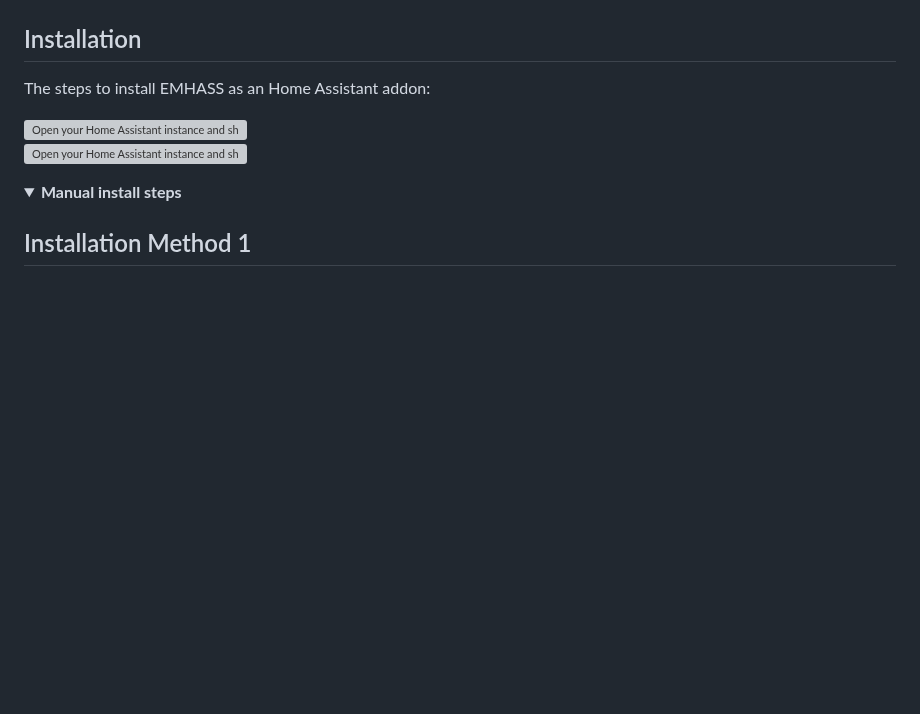
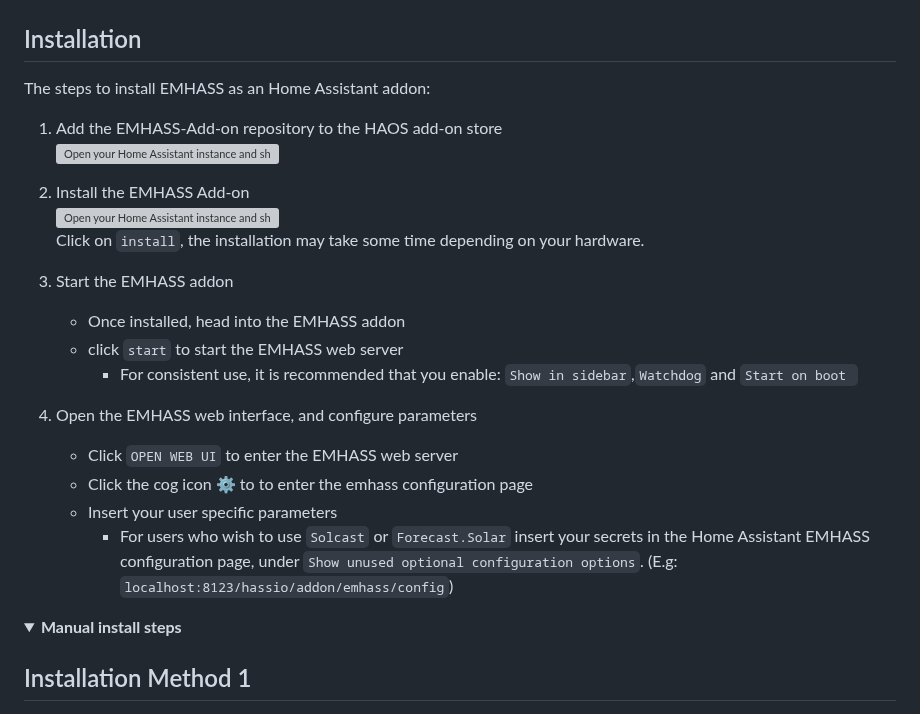
Before and after one commit to davidusb-geek/emhass-add-on, a Markdown page: README.md, the part around the change. GitHub-like rendering; folded sections open; blank space fills up the shorter version; grey boxes are pictures that could not be loaded.

```diff
--- a/README.md
+++ b/README.md
@@ -56,8 +56,24 @@ For any Issues/Feature Requests for the EMHASS core module, create a new issue h
 
 The steps to install EMHASS as an Home Assistant addon:
 
+1) Add the EMHASS-Add-on repository to the HAOS add-on store
 <a href="https://my.home-assistant.io/redirect/supervisor_add_addon_repository/?repository_url=https%3A%2F%2Fgithub.com%2Fdavidusb-geek%2Femhass-add-on" target="_blank" rel="noreferrer noopener"><img src="https://my.home-assistant.io/badges/supervisor_add_addon_repository.svg" alt="Open your Home Assistant instance and show the add add-on repository dialog with a specific repository URL pre-filled." /></a>
+
+2) Install the EMHASS Add-on
 <a href="https://my.home-assistant.io/redirect/supervisor_addon/?addon=5b918bf2_emhass" target="_blank" rel="noreferrer noopener"><img src="https://my.home-assistant.io/badges/supervisor_addon.svg" alt="Open your Home Assistant instance and show the dashboard of an add-on." /></a>
+Click on `install`, the installation may take some time depending on your hardware.
+
+4) Start the EMHASS addon
+    - Once installed, head into the EMHASS addon
+    - click `start` to start the EMHASS web server
+      -  For consistent use, it is recommended that you enable: `Show in sidebar`,`Watchdog` and `Start on boot `
+
+5) Open the EMHASS web interface, and configure parameters
+    - Click `OPEN WEB UI` to enter the EMHASS web server
+    - Click the cog icon ⚙️  to to enter the emhass configuration page
+    - Insert your user specific parameters
+      - For users who wish to use `Solcast` or `Forecast.Solar` insert your secrets in the Home Assistant EMHASS configuration page, under `Show unused optional configuration options`. (E.g: `localhost:8123/hassio/addon/emhass/config`)
+
 
 <details>
 <summary><b> Manual install steps</b></summary>
```
